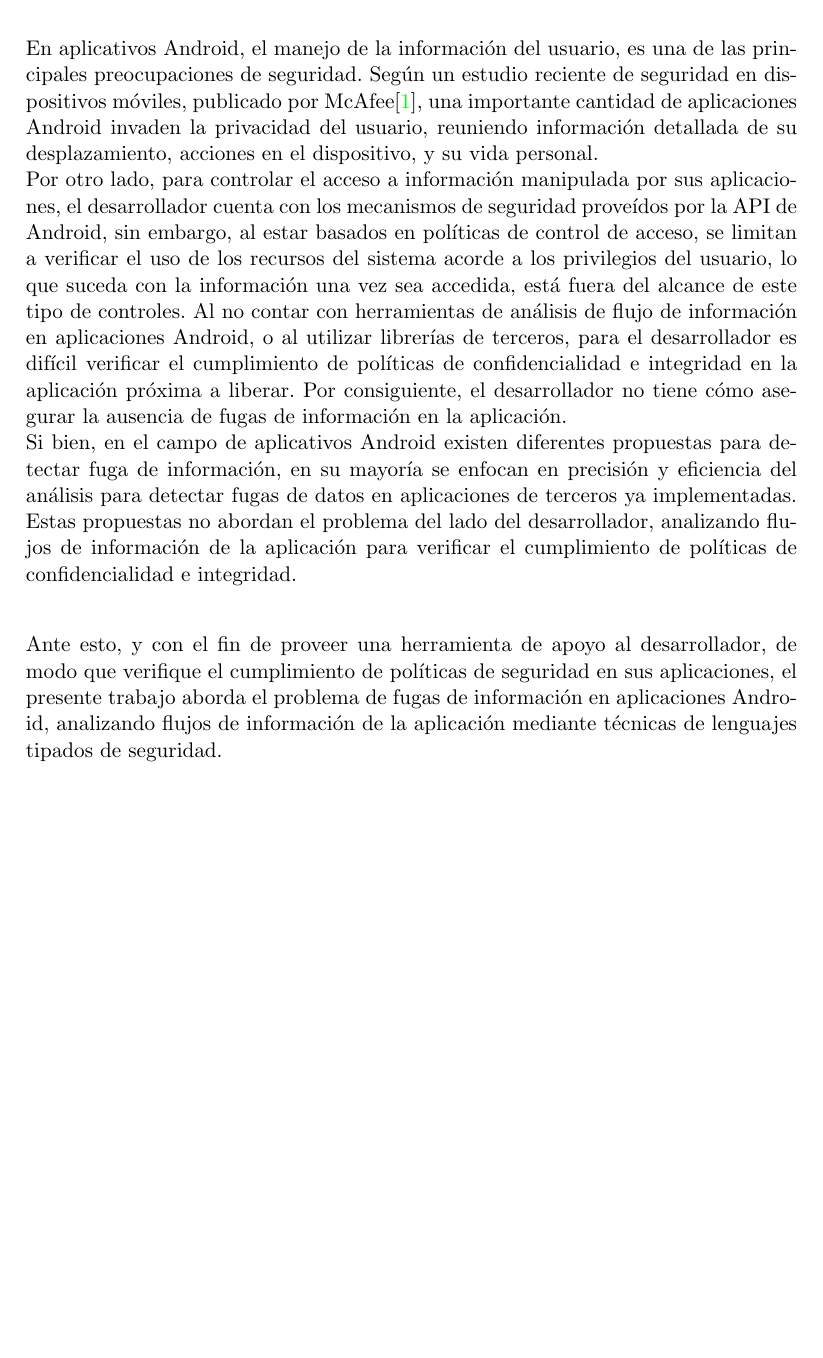
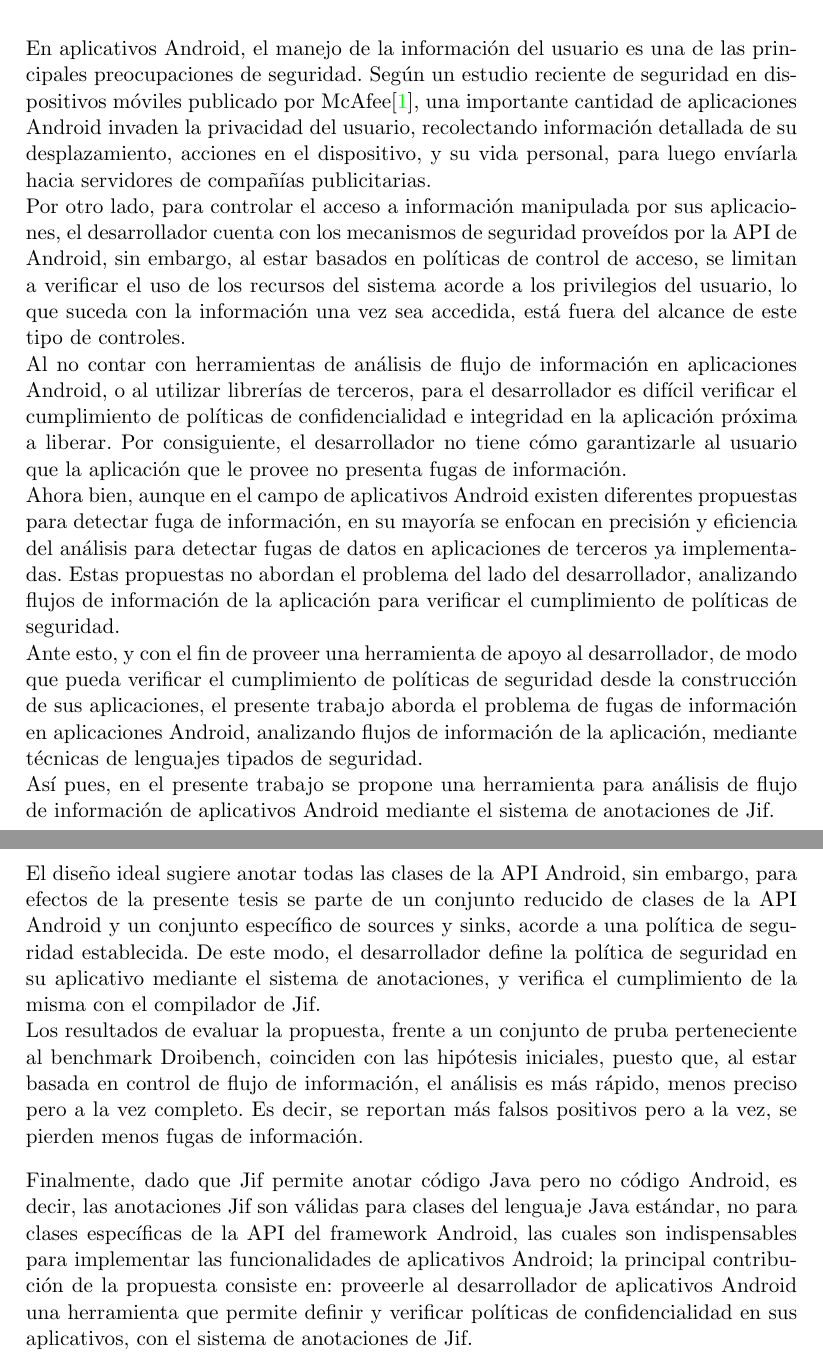
Before and after one commit to h4d4/pokami, a LaTeX thesis (src/document.tex, which reads src/introduccion.tex): part of page 8 of 68 before the commit and two parts of pages 8 and 9 of 69 after it, the two joined at a grey line, cut so that both start at the same text, the shorter picture padded with empty space. Compiled offline with pdfLaTeX.

Commit message:
updating comments 4

```diff
--- a/src/introduccion.tex
+++ b/src/introduccion.tex
@@ -4,33 +4,57 @@ En la introducción tratar de seguir una organización similar a la presentació
 contexto general, problema particular, contexto (propuestas previas y sus
 limitaciones), propuesta, y evaluación\newline
 
-En aplicativos Android, el manejo de la información del usuario, es una de las
+En aplicativos Android, el manejo de la información del usuario es una de las
 principales preocupaciones de seguridad. Según un estudio reciente de seguridad
-en dispositivos móviles, publicado por McAfee\cite{McAfeeReport}, una importante
-cantidad de aplicaciones Android invaden la privacidad del usuario, reuniendo
+en dispositivos móviles publicado por McAfee\cite{McAfeeReport}, una importante
+cantidad de aplicaciones Android invaden la privacidad del usuario, recolectando
 información detallada de su desplazamiento, acciones en el dispositivo, y su
-vida personal.\newline
+vida personal, para luego envíarla hacia servidores de compañías publicitarias.\newline
 Por otro lado, para controlar el acceso a información manipulada por sus
 aplicaciones, el desarrollador cuenta con los mecanismos de seguridad proveídos
 por la API de Android, sin embargo, al estar basados en políticas de control de
 acceso, se limitan a verificar el uso de los recursos del sistema acorde a los
 privilegios del usuario, lo que suceda con la información una vez sea accedida,
-está fuera del alcance de este tipo de controles. Al no contar con herramientas
+está fuera del alcance de este tipo de controles.\newline
+Al no contar con herramientas
 de análisis de flujo de información en aplicaciones Android, o al utilizar
-librerías de terceros, para el desarrollador es difícil verificar
-el cumplimiento de políticas de confidencialidad e integridad en la aplicación
-próxima a liberar. Por consiguiente, el desarrollador no tiene cómo asegurar la
-ausencia de fugas de información en la aplicación.\newline
-Si bien, en el campo de aplicativos Android existen diferentes propuestas para
-detectar fuga de información, en su mayoría  se enfocan en precisión y
-eficiencia del análisis para detectar fugas de datos en aplicaciones de terceros
-ya implementadas. Estas propuestas
-no abordan el problema del lado del desarrollador, analizando flujos de
-información de la aplicación para verificar el cumplimiento de políticas de
-confidencialidad e integridad.\newline
+librerías de terceros, para el desarrollador es difícil verificar el
+cumplimiento de políticas de confidencialidad e integridad en la aplicación
+próxima a liberar. Por consiguiente, el desarrollador no tiene cómo garantizarle
+al usuario que la aplicación que le provee no presenta fugas de información.\newline
+Ahora bien, aunque en el campo de aplicativos Android existen diferentes
+propuestas para detectar fuga de información, en su mayoría  se enfocan en
+precisión y eficiencia del análisis para detectar fugas de datos en aplicaciones
+de terceros ya implementadas. Estas propuestas no abordan el problema del lado
+del desarrollador, analizando flujos de información de la aplicación para
+verificar el cumplimiento de políticas de seguridad.\newline
+Ante esto, y con el fin de proveer una herramienta de apoyo al desarrollador, de
+modo que pueda verificar el cumplimiento de políticas de seguridad desde la
+construcción de sus aplicaciones, el presente trabajo aborda el problema de
+fugas de información en aplicaciones Android, analizando flujos de información
+de la aplicación, mediante técnicas de lenguajes tipados de seguridad.\newline
+Así pues, en el presente trabajo se propone una herramienta para análisis de
+flujo de información de aplicativos Android mediante el sistema de anotaciones
+de Jif.\newline
+El diseño ideal sugiere anotar todas las clases de la API Android,
+sin embargo, para efectos de la presente tesis se parte de un conjunto
+reducido de clases de la API Android y un conjunto específico de sources y
+sinks, acorde a una política de seguridad establecida.
+De este modo, el desarrollador define la política de seguridad en su
+aplicativo mediante el sistema de anotaciones, y verifica el cumplimiento de la
+misma con el compilador de Jif.\newline
+Los resultados de evaluar la propuesta, frente a un conjunto de pruba
+perteneciente al benchmark Droibench, coinciden con las hipótesis iniciales,
+puesto que, al estar basada en control de flujo de información, el análisis es
+más rápido, menos preciso pero a la vez completo. Es decir, se reportan más
+falsos positivos pero a la vez, se pierden menos fugas de información.
 
-Ante esto, y con el fin de proveer una herramienta de apoyo al desarrollador, de
-modo que verifique el cumplimiento de políticas de seguridad en sus
-aplicaciones, el presente trabajo aborda el problema de fugas de información en
-aplicaciones Android, analizando flujos de información de la aplicación mediante
-técnicas de lenguajes tipados de seguridad.
+Finalmente, dado que Jif permite
+anotar código Java pero no código Android, es decir, las anotaciones Jif son
+válidas para clases del lenguaje Java estándar, no para clases específicas de la
+API del framework Android, las cuales son indispensables para
+implementar las funcionalidades de aplicativos Android; la principal
+contribución de la propuesta consiste en: proveerle al desarrollador de
+aplicativos Android una herramienta que permite definir y verificar políticas de
+confidencialidad en sus aplicativos, con el sistema de anotaciones de
+Jif.\newline
```
Also changed, not shown: src/resumen.tex (+28 -30 lines), out/document.pdf.
